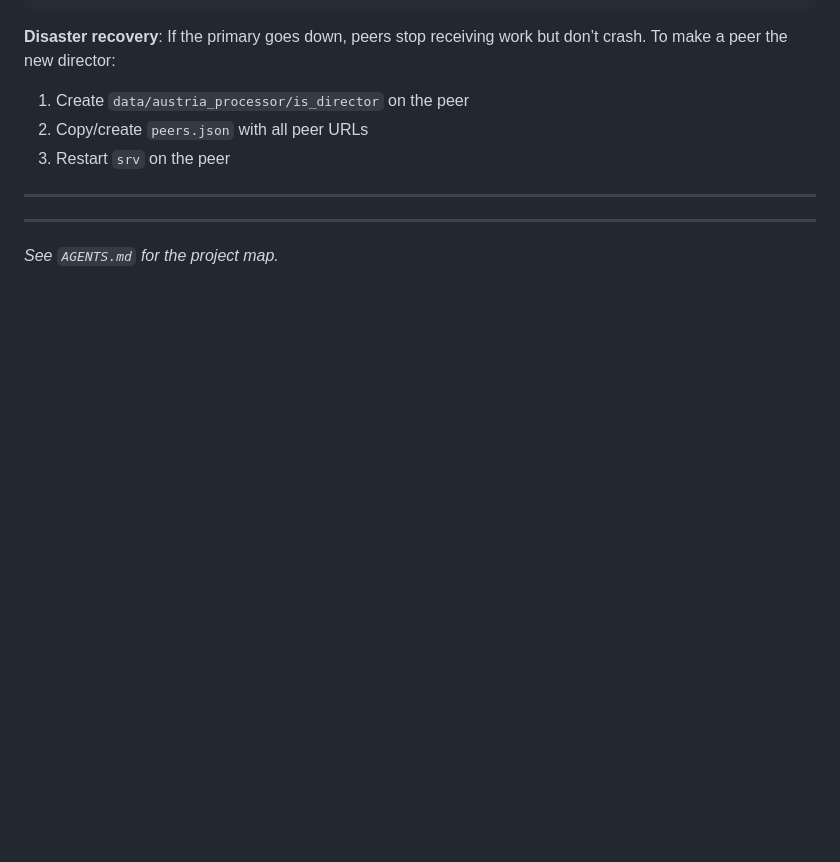
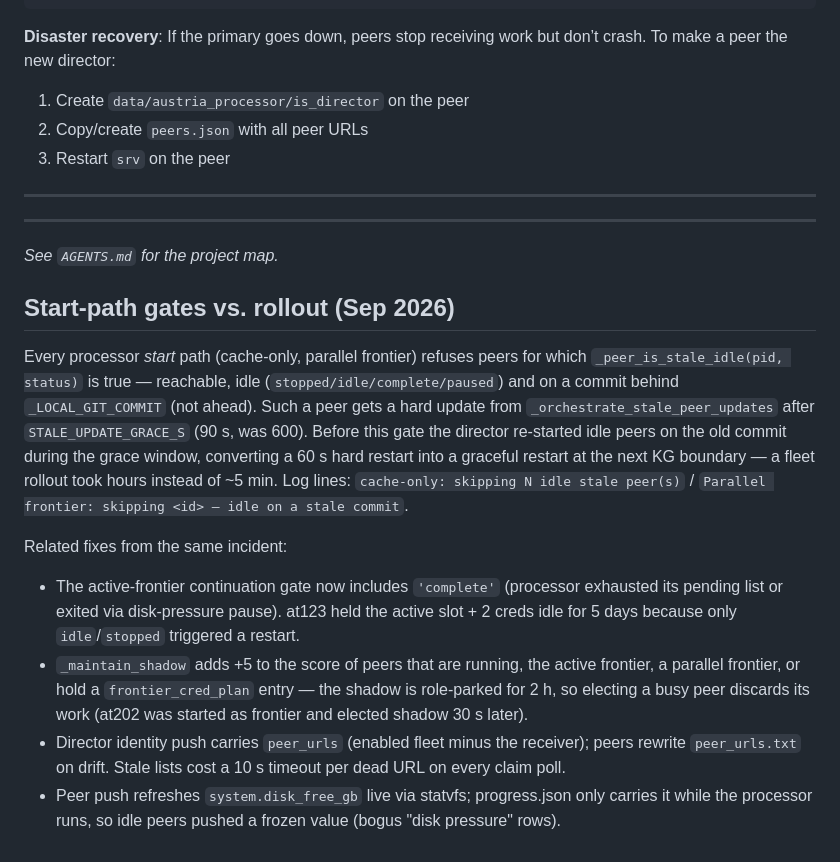
Before and after one commit to raffopenssh/srtm-lidar-at, a Markdown page: docs/peer-director.md, the part around the change. GitHub-like rendering; blank space fills up the shorter version.

Commit message:
docs: v2 upgrade peer-claim fix, start-path stale gates, active 'complete' restart, shadow election, peer_urls push
Co-authored-by: Shelley <shelley@exe.dev>

```diff
--- a/docs/peer-director.md
+++ b/docs/peer-director.md
@@ -948,3 +948,28 @@ don’t crash. To make a peer the new director:
 ---
 
 *See `AGENTS.md` for the project map.*
+
+
+## Start-path gates vs. rollout (Sep 2026)
+
+Every processor *start* path (cache-only, parallel frontier) refuses peers for which
+`_peer_is_stale_idle(pid, status)` is true — reachable, idle (`stopped/idle/complete/paused`)
+and on a commit behind `_LOCAL_GIT_COMMIT` (not ahead). Such a peer gets a hard update from
+`_orchestrate_stale_peer_updates` after `STALE_UPDATE_GRACE_S` (90 s, was 600). Before this
+gate the director re-started idle peers on the old commit during the grace window, converting a
+60 s hard restart into a graceful restart at the next KG boundary — a fleet rollout took hours
+instead of ~5 min. Log lines: `cache-only: skipping N idle stale peer(s)` /
+`Parallel frontier: skipping <id> — idle on a stale commit`.
+
+Related fixes from the same incident:
+* The active-frontier continuation gate now includes `'complete'` (processor exhausted its
+  pending list or exited via disk-pressure pause). at123 held the active slot + 2 creds idle for
+  5 days because only `idle`/`stopped` triggered a restart.
+* `_maintain_shadow` adds +5 to the score of peers that are running, the active frontier, a
+  parallel frontier, or hold a `frontier_cred_plan` entry — the shadow is role-parked for 2 h, so
+  electing a busy peer discards its work (at202 was started as frontier and elected shadow 30 s
+  later).
+* Director identity push carries `peer_urls` (enabled fleet minus the receiver); peers rewrite
+  `peer_urls.txt` on drift. Stale lists cost a 10 s timeout per dead URL on every claim poll.
+* Peer push refreshes `system.disk_free_gb` live via statvfs; progress.json only carries it
+  while the processor runs, so idle peers pushed a frozen value (bogus "disk pressure" rows).
```
Also changed, not shown: docs/v2-upgrade.md (+8 -0 lines).
